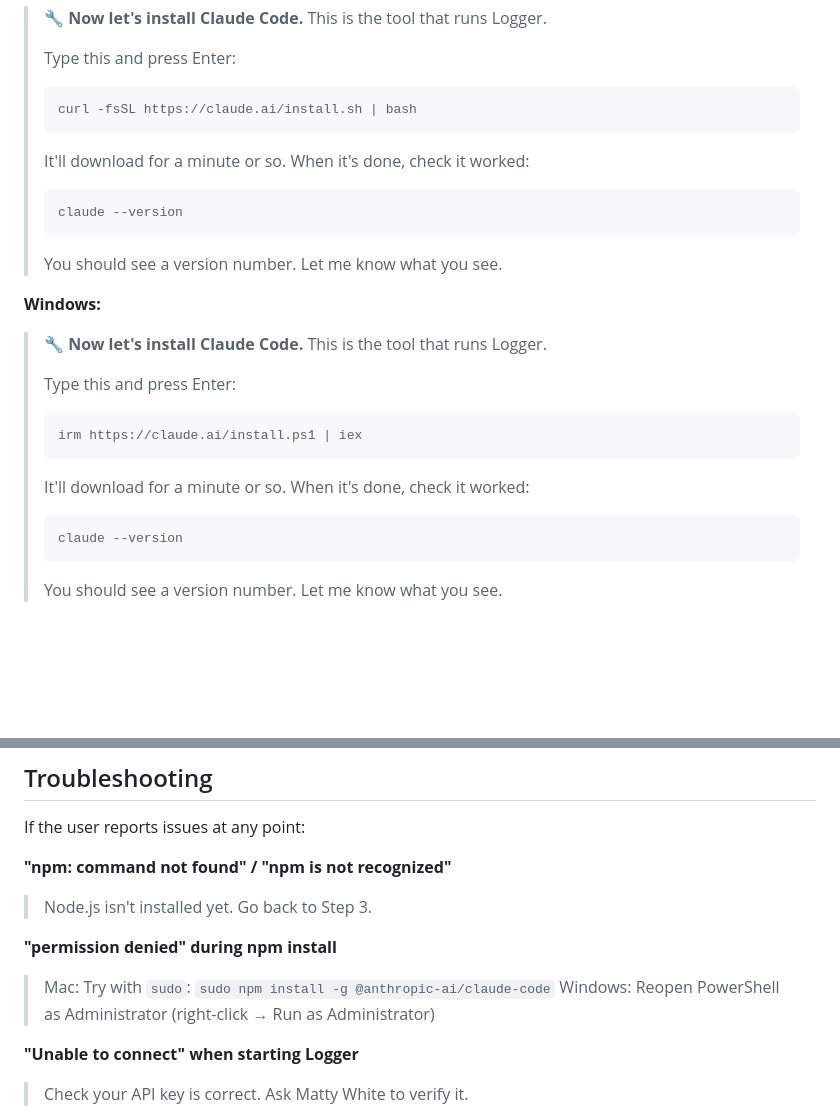
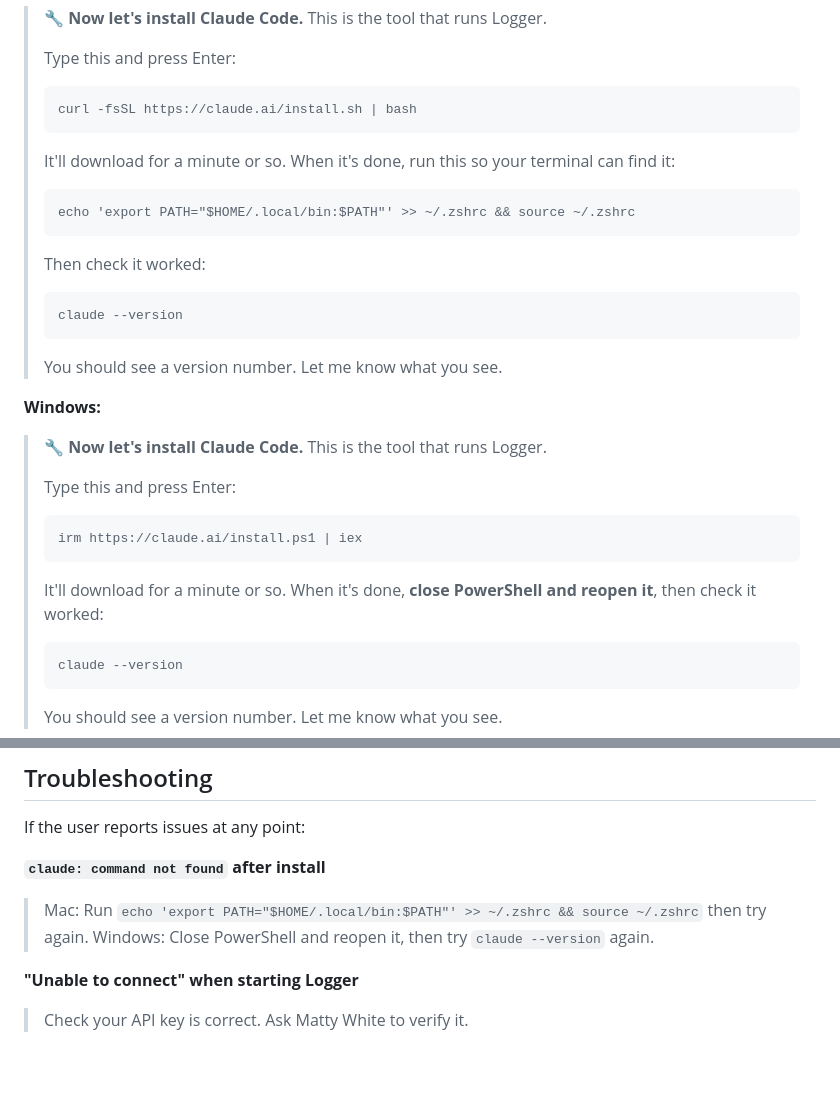
Before and after one commit to mattywhitenz/logger-2.0, a Markdown page: DRAG-ME-INTO-CLAUDE.md, 2 parts joined by grey strips. Drawn GitHub-style; blank space fills up the shorter version.

````diff
--- a/DRAG-ME-INTO-CLAUDE.md
+++ b/DRAG-ME-INTO-CLAUDE.md
@@ -85,7 +85,13 @@ Ask the user:
 > curl -fsSL https://claude.ai/install.sh | bash
 > ```
 >
-> It'll download for a minute or so. When it's done, check it worked:
+> It'll download for a minute or so. When it's done, run this so your terminal can find it:
+>
+> ```
+> echo 'export PATH="$HOME/.local/bin:$PATH"' >> ~/.zshrc && source ~/.zshrc
+> ```
+>
+> Then check it worked:
 >
 > ```
 > claude --version
@@ -102,7 +108,7 @@ Ask the user:
 > irm https://claude.ai/install.ps1 | iex
 > ```
 >
-> It'll download for a minute or so. When it's done, check it worked:
+> It'll download for a minute or so. When it's done, **close PowerShell and reopen it**, then check it worked:
 >
 > ```
 > claude --version
@@ -368,12 +385,9 @@ Wait for the user to decide. If they want to set up Desktop, run `#project:setup
 
 If the user reports issues at any point:
 
-**"npm: command not found" / "npm is not recognized"**
-> Node.js isn't installed yet. Go back to Step 3.
-
-**"permission denied" during npm install**
-> Mac: Try with `sudo`: `sudo npm install -g @anthropic-ai/claude-code`
-> Windows: Reopen PowerShell as Administrator (right-click → Run as Administrator)
+**`claude: command not found` after install**
+> Mac: Run `echo 'export PATH="$HOME/.local/bin:$PATH"' >> ~/.zshrc && source ~/.zshrc` then try again.
+> Windows: Close PowerShell and reopen it, then try `claude --version` again.
 
 **"Unable to connect" when starting Logger**
 > Check your API key is correct. Ask Matty White to verify it.
````
Also changed, not shown: other parts of DRAG-ME-INTO-CLAUDE.md (+33 -22 lines), SETUP.md (+24 -8 lines).
